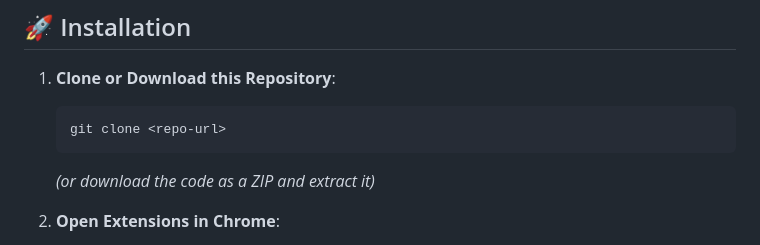
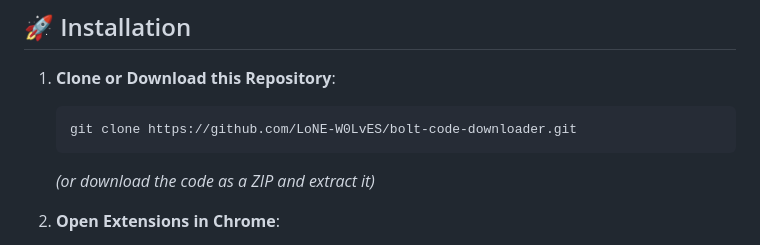
Before and after one commit to LoNE-W0LvES/bolt-code-downloader, a Markdown page: README.md, the part around the change. Rendered like a GitHub page.

Commit message:
docs: update clone URL in README

````diff
--- a/README.md
+++ b/README.md
@@ -33,7 +33,7 @@ A lightweight Google Chrome extension (Manifest V3) designed to quickly copy and
 
 1. **Clone or Download this Repository**:
    ```bash
-   git clone <repo-url>
+   git clone https://github.com/LoNE-W0LvES/bolt-code-downloader.git
    ```
    *(or download the code as a ZIP and extract it)*
 
````
